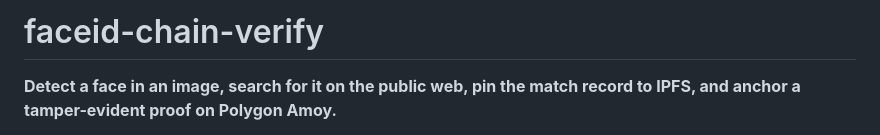
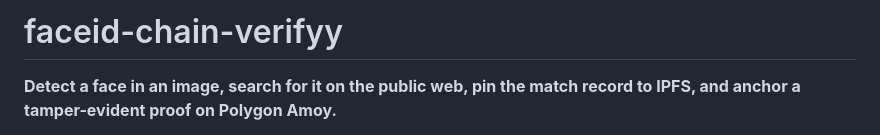
Before and after one commit to krish1315/FaceChain-Verify, a Markdown page: README.md, the part around the change. GitHub-like rendering.

```diff
--- a/README.md
+++ b/README.md
@@ -1,4 +1,4 @@
-# faceid-chain-verify
+# faceid-chain-verifyy
 
 **Detect a face in an image, search for it on the public web, pin the match record to IPFS, and anchor a tamper-evident proof on Polygon Amoy.**
 
```
